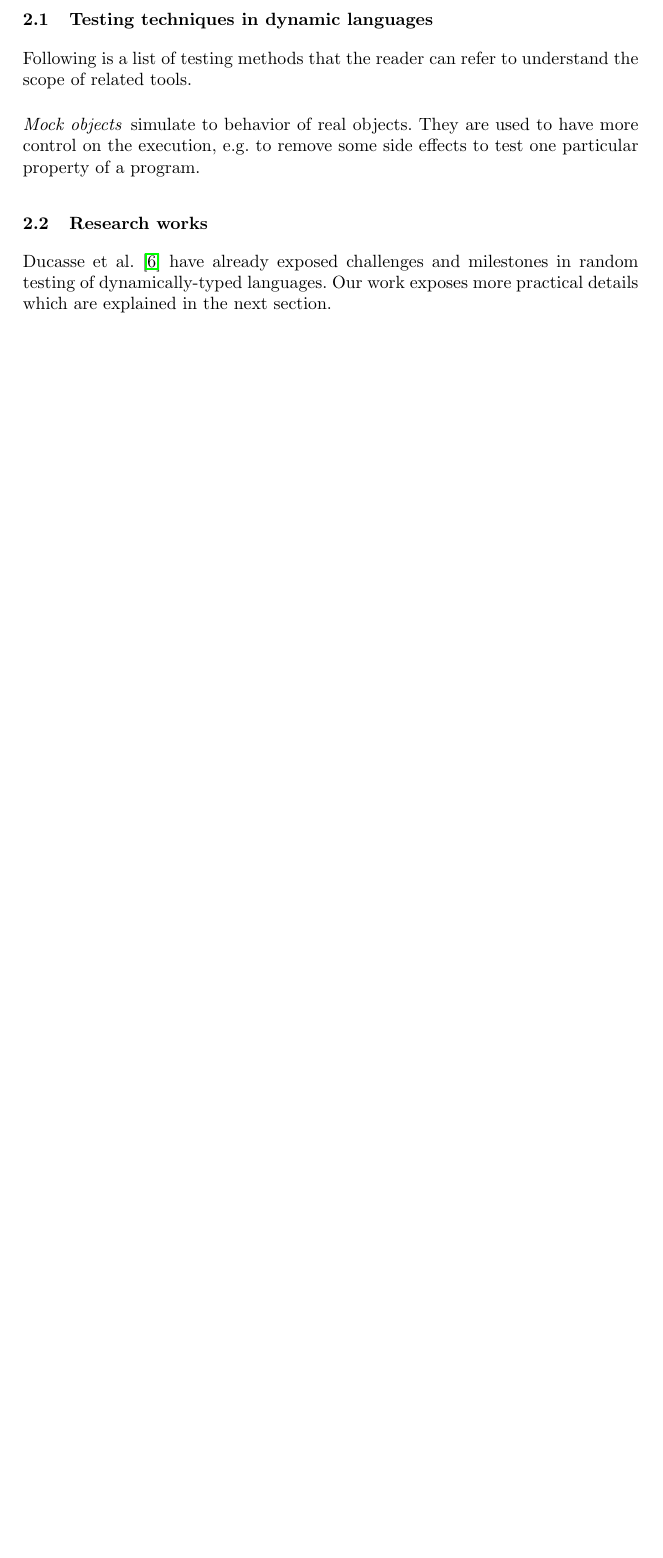
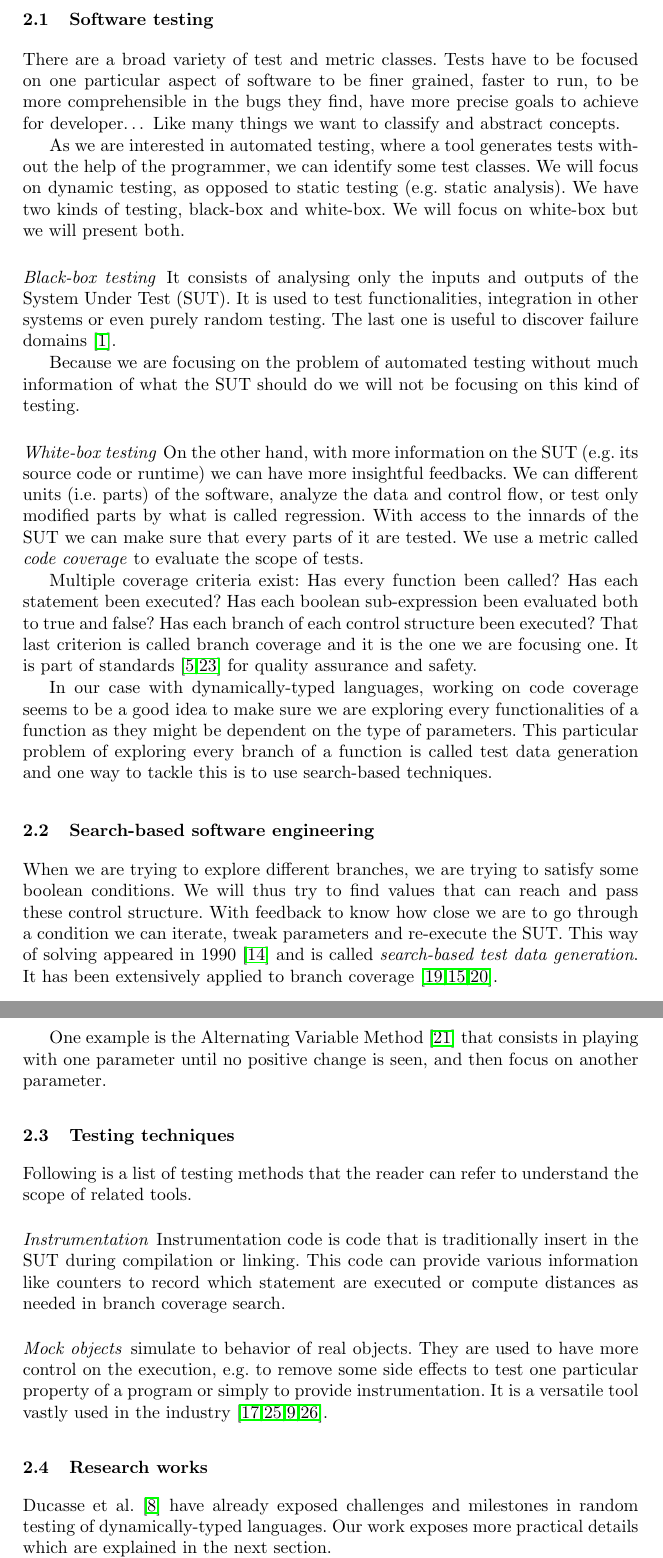
Before and after one commit to sbihel/internship_coinse, a LaTeX thesis (report/report.tex): part of page 3 of 5 before the commit and two parts of pages 3 and 4 of 7 after it, the two joined at a grey line, cut at the place of the change, the shorter picture padded with empty space. Compiled offline with pdfLaTeX.

Commit message:
Work on software testing/engineering

```diff
--- a/report/report.tex
+++ b/report/report.tex
@@ -134,13 +135,83 @@ testing in~\ref{techniques}.
 
-\subsection{Testing techniques in dynamic languages}
+\subsection{Software testing}
+\label{st}
+
+There are a broad variety of test and metric classes. Tests have to be focused
+on one particular aspect of software to be finer grained, faster to run, to be
+more comprehensible in the bugs they find, have more precise goals to achieve
+for developer\dots\ Like many things we want to classify and abstract concepts.
+
+As we are interested in automated testing, where a tool generates tests without
+the help of the programmer, we can identify some test classes. We will focus on
+dynamic testing, as opposed to static testing (e.g.\ static analysis). We have
+two kinds of testing, black-box and white-box. We will focus on white-box but we
+will present both.
+
+\paragraph{Black-box testing} It consists of analysing only the inputs and
+outputs of the System Under Test (SUT). It is used to test functionalities,
+integration in other systems or even purely random testing. The last one is
+useful to discover failure domains~\cite{ahmad2014new}.
+
+Because we are focusing on the problem of automated testing without much
+information of what the SUT should do we will not be focusing on this kind of
+testing.
+
+\paragraph{White-box testing} On the other hand, with more information on the
+SUT (e.g.\ its source code or runtime) we can have more insightful feedbacks. We
+can different units (i.e.\ parts) of the software, analyze the data and control
+flow, or test only modified parts by what is called regression. With access to
+the innards of the SUT we can make sure that every parts of it are tested. We
+use a metric called \textit{code coverage} to evaluate the scope of tests.
+
+%BRANCH COVERAGE
+Multiple coverage criteria exist: Has every function been called? Has each
+statement been executed? Has each boolean sub-expression been evaluated both to
+true and false? Has each branch of each control structure been executed? That
+last criterion is called branch coverage and it is the one we are focusing one.
+It is part of standards~\cite{BSI98,RTCA92} for quality assurance and safety.
+
+In our case with dynamically-typed languages, working on code coverage seems to
+be a good idea to make sure we are exploring every functionalities of a function
+as they might be dependent on the type of parameters. This particular problem of
+exploring every branch of a function is called test data generation and one way
+to tackle this is to use search-based techniques.
+
+\subsection{Search-based software engineering}
+\label{sbse}
+
+When we are trying to explore different branches, we are trying to satisfy some
+boolean conditions. We will thus try to find values that can reach and pass
+these control structure. With feedback to know how close we are to go through a
+condition we can iterate, tweak parameters and re-execute the SUT\@. This way of
+solving appeared in 1990~\cite{korel1990automated} and is called
+\textit{search-based test data generation}. It has been extensively applied to
+branch coverage~\cite{mcminn2004search,lakhotia2007multi,mcminn2007iguana}.
+
+One example is the Alternating Variable Method~\cite{mcminn2016avmf} that
+consists in playing with one parameter until no positive change is seen, and
+then focus on another parameter.
+
+% it is justified to use in our case because we cannot deduce everything from
+% static analysis or symbolic execution
+
+\subsection{Testing techniques} % in dynamic languages}
 \label{techniques}
 
 Following is a list of testing methods that the reader can refer to understand
 the scope of related tools.
 
+\paragraph{Instrumentation} Instrumentation code is code that is traditionally
+insert in the SUT during compilation or linking. This code can provide various
+information like counters to record which statement are executed or compute
+distances as needed in branch coverage search.
+
 \paragraph{Mock objects} simulate to behavior of real objects. They are used to
 have more control on the execution, e.g.\ to remove some side effects to test
-one particular property of a program.
+one particular property of a program or simply to provide instrumentation. It is
+a versatile tool vastly used in the
+industry~\cite{mackinnon2000endo,taneja2010moda,freeman2004mock,tillmann2006mock}.
+
+% talk about the fact that you can't mock everyhing in python as in ruby e.g.
 
 \subsection{Research works}
 \label{related_research}
```
Also changed, not shown: report/report.tex (5 more changed lines).
